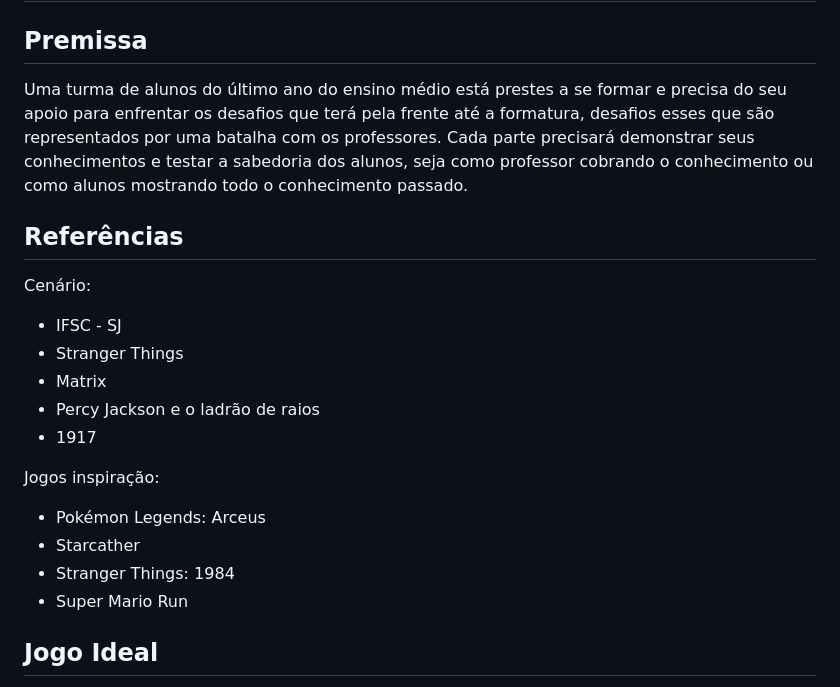
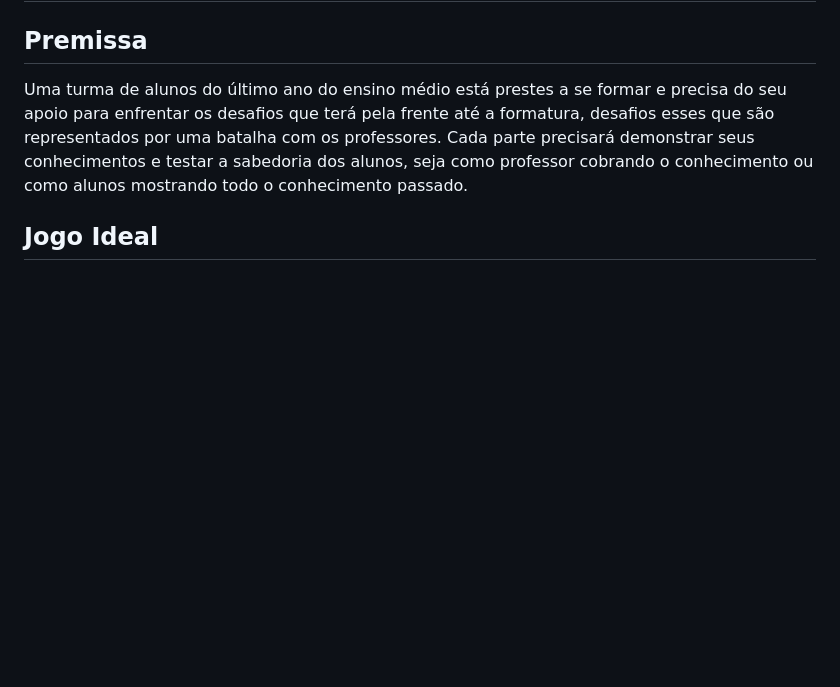
Before and after one commit to Hope-Games/Maze-of-the-past-, a Markdown page: README.md, the part around the change. Rendered like a GitHub page; blank space fills up the shorter version.

Commit message:
apagar ref

```diff
--- a/README.md
+++ b/README.md
@@ -4,22 +4,6 @@
 
 Uma turma de alunos do último ano do ensino médio está prestes a se formar e precisa do seu apoio para enfrentar os desafios que terá pela frente até a formatura, desafios esses que são representados por uma batalha com os professores. Cada parte precisará demonstrar seus conhecimentos e testar a sabedoria dos alunos, seja como professor cobrando o conhecimento ou como alunos mostrando todo o conhecimento passado.
 
-
-## Referências
-
-Cenário:
-- IFSC - SJ
-- Stranger Things
-- Matrix
-- Percy Jackson e o ladrão de raios
-- 1917
-
-Jogos inspiração:
-
-- Pokémon Legends: Arceus
-- Starcather
-- Stranger Things: 1984
-- Super Mario Run
 
 ## Jogo Ideal
 
```
